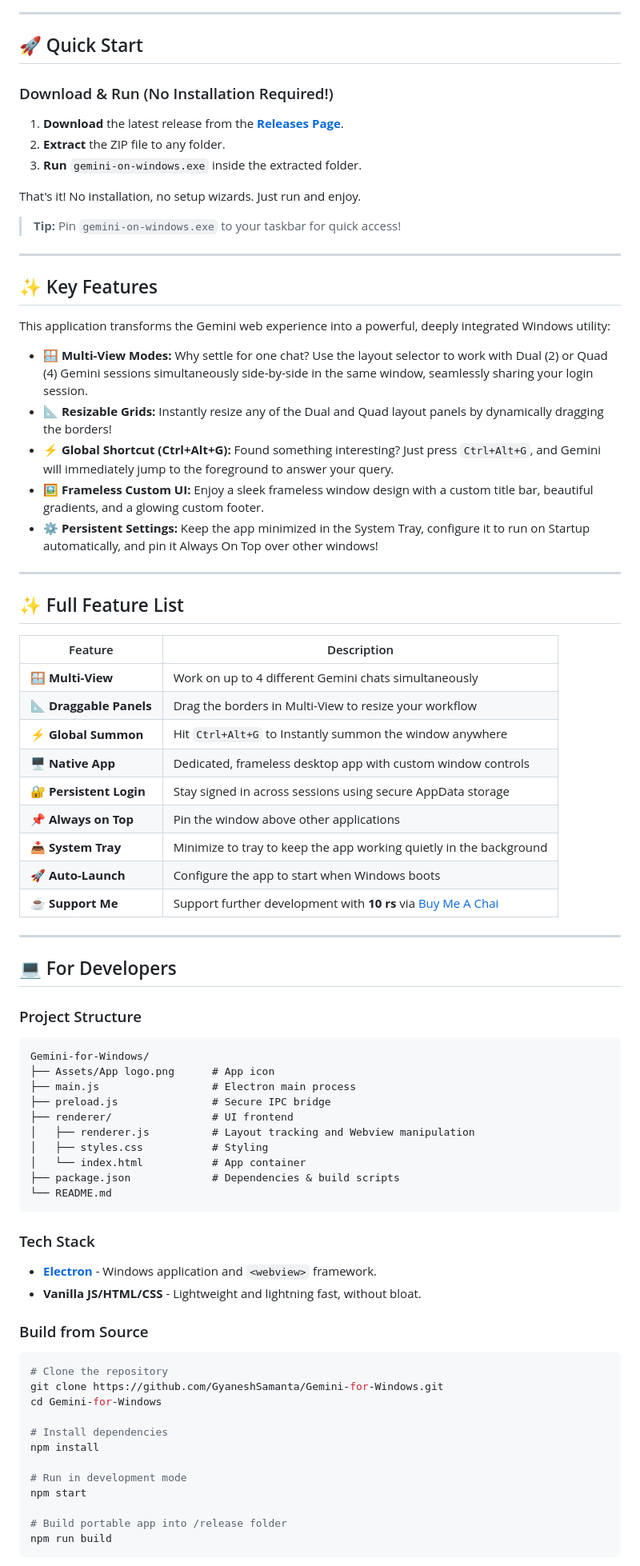
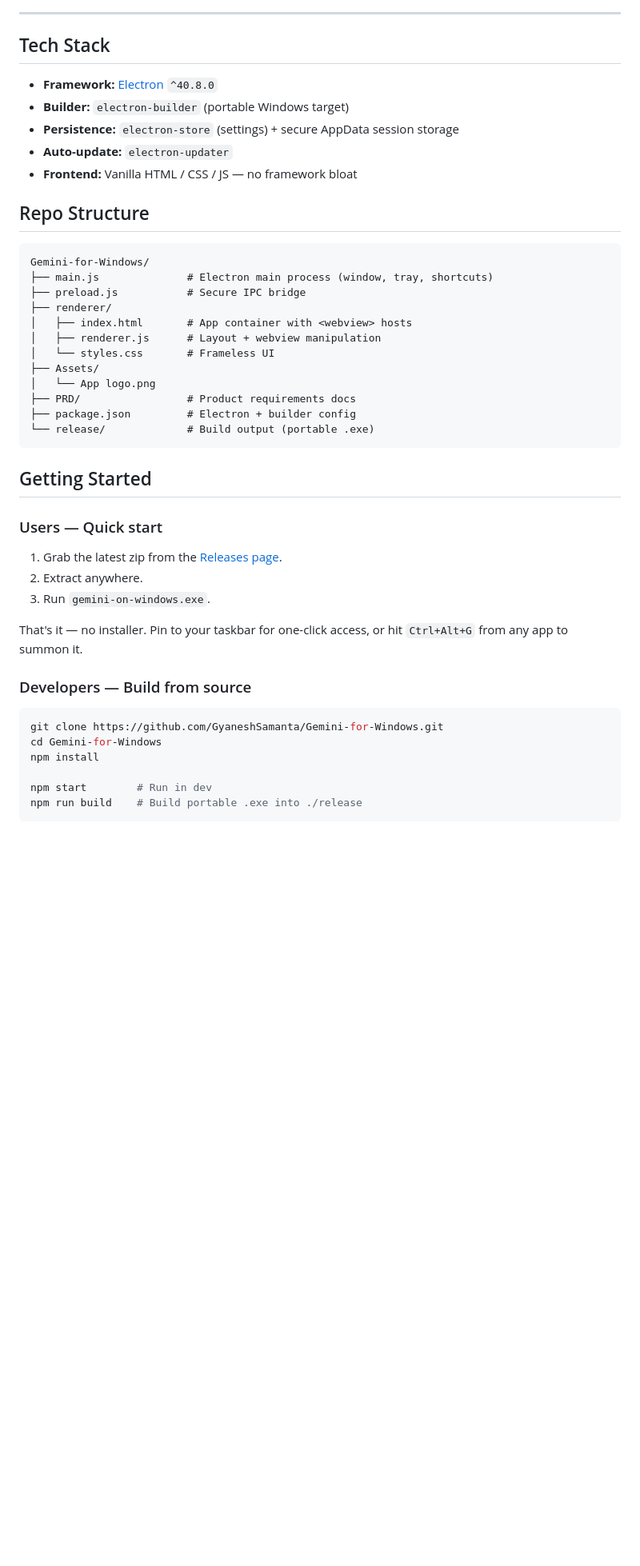
Before and after one commit to GyaneshSamanta/Gemini-for-Windows, a Markdown page: README.md, the part around one of its changes. Shown at 80% size. GitHub-like rendering; blank space fills up the shorter version.

Commit message:
docs: overhaul README with hero, story, and technical sections

````diff
--- a/README.md
+++ b/README.md
@@ -28,84 +36,49 @@
 
 ---
 
-## 🚀 Quick Start
+## Tech Stack
 
-### Download & Run (No Installation Required!)
+- **Framework:** [Electron](https://www.electronjs.org/) `^40.8.0`
+- **Builder:** `electron-builder` (portable Windows target)
+- **Persistence:** `electron-store` (settings) + secure AppData session storage
+- **Auto-update:** `electron-updater`
+- **Frontend:** Vanilla HTML / CSS / JS — no framework bloat
 
-1. **Download** the latest release from the [**Releases Page**](https://github.com/GyaneshSamanta/Gemini-for-Windows/releases).
-2. **Extract** the ZIP file to any folder.
-3. **Run** `gemini-on-windows.exe` inside the extracted folder.
-
-That's it! No installation, no setup wizards. Just run and enjoy.
-
-> **Tip:** Pin `gemini-on-windows.exe` to your taskbar for quick access!
-
----
-
-## ✨ Key Features
-
-This application transforms the Gemini web experience into a powerful, deeply integrated Windows utility:
-
-- 🪟 **Multi-View Modes:** Why settle for one chat? Use the layout selector to work with Dual (2) or Quad (4) Gemini sessions simultaneously side-by-side in the same window, seamlessly sharing your login session.
-- 📐 **Resizable Grids:** Instantly resize any of the Dual and Quad layout panels by dynamically dragging the borders!
-- ⚡ **Global Shortcut (Ctrl+Alt+G):** Found something interesting? Just press `Ctrl+Alt+G`, and Gemini will immediately jump to the foreground to answer your query.
-- 🖼️ **Frameless Custom UI:** Enjoy a sleek frameless window design with a custom title bar, beautiful gradients, and a glowing custom footer.
-- ⚙️ **Persistent Settings:** Keep the app minimized in the System Tray, configure it to run on Startup automatically, and pin it Always On Top over other windows!
-
----
-
-## ✨ Full Feature List
-
-| Feature | Description |
-|---------|-------------|
-| 🪟 **Multi-View** | Work on up to 4 different Gemini chats simultaneously |
-| 📐 **Draggable Panels** | Drag the borders in Multi-View to resize your workflow |
-| ⚡ **Global Summon** | Hit `Ctrl+Alt+G` to Instantly summon the window anywhere |
-| 🖥️ **Native App** | Dedicated, frameless desktop app with custom window controls |
-| 🔐 **Persistent Login**| Stay signed in across sessions using secure AppData storage |
-| 📌 **Always on Top** | Pin the window above other applications |
-| 📥 **System Tray** | Minimize to tray to keep the app working quietly in the background |
-| 🚀 **Auto-Launch** | Configure the app to start when Windows boots |
-| ☕ **Support Me** | Support further development with **10 rs** via [Buy Me A Chai](https://buymeachai.ezee.li/GyaneshOnProduct) |
-
----
-
-## 💻 For Developers
-
-### Project Structure
+## Repo Structure
 
 ```
 Gemini-for-Windows/
-├── Assets/App logo.png      # App icon
-├── main.js                  # Electron main process
-├── preload.js               # Secure IPC bridge
-├── renderer/                # UI frontend
-│   ├── renderer.js          # Layout tracking and Webview manipulation
-│   ├── styles.css           # Styling
-│   └── index.html           # App container
-├── package.json             # Dependencies & build scripts
-└── README.md
+├── main.js              # Electron main process (window, tray, shortcuts)
+├── preload.js           # Secure IPC bridge
+├── renderer/
+│   ├── index.html       # App container with <webview> hosts
+│   ├── renderer.js      # Layout + webview manipulation
+│   └── styles.css       # Frameless UI
+├── Assets/
+│   └── App logo.png
+├── PRD/                 # Product requirements docs
+├── package.json         # Electron + builder config
+└── release/             # Build output (portable .exe)
 ```
 
-### Tech Stack
+## Getting Started
 
-- **[Electron](https://www.electronjs.org/)** - Windows application and `<webview>` framework.
-- **Vanilla JS/HTML/CSS** - Lightweight and lightning fast, without bloat.
+### Users — Quick start
 
-### Build from Source
+1. Grab the latest zip from the [Releases page](https://github.com/GyaneshSamanta/Gemini-for-Windows/releases).
+2. Extract anywhere.
+3. Run `gemini-on-windows.exe`.
+
+That's it — no installer. Pin to your taskbar for one-click access, or hit `Ctrl+Alt+G` from any app to summon it.
+
+### Developers — Build from source
 
 ```bash
-# Clone the repository
 git clone https://github.com/GyaneshSamanta/Gemini-for-Windows.git
 cd Gemini-for-Windows
-
-# Install dependencies
 npm install
 
-# Run in development mode
-npm start
-
-# Build portable app into /release folder
-npm run build
+npm start        # Run in dev
+npm run build    # Build portable .exe into ./release
 ```
 
````
Also changed, not shown: other parts of README.md (+35 -44 lines).
